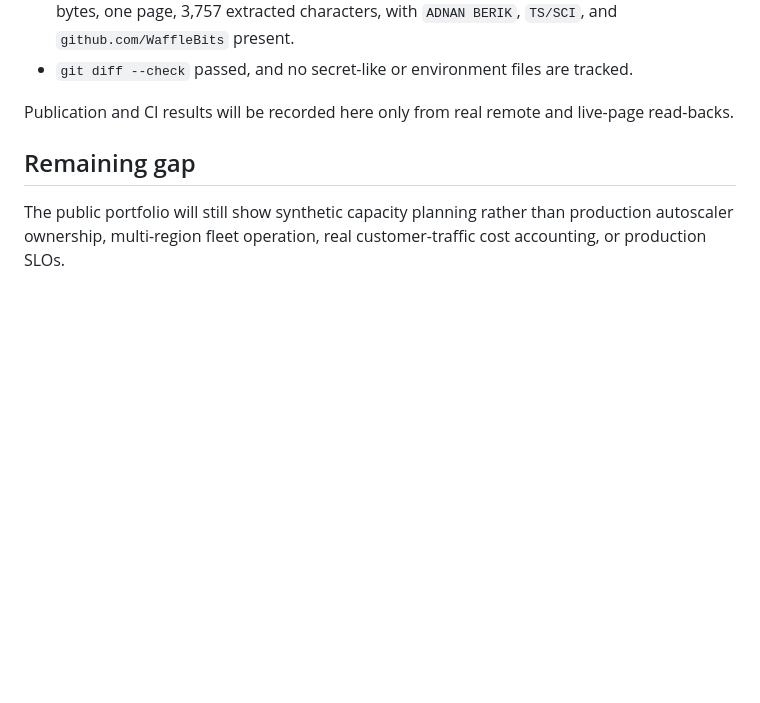
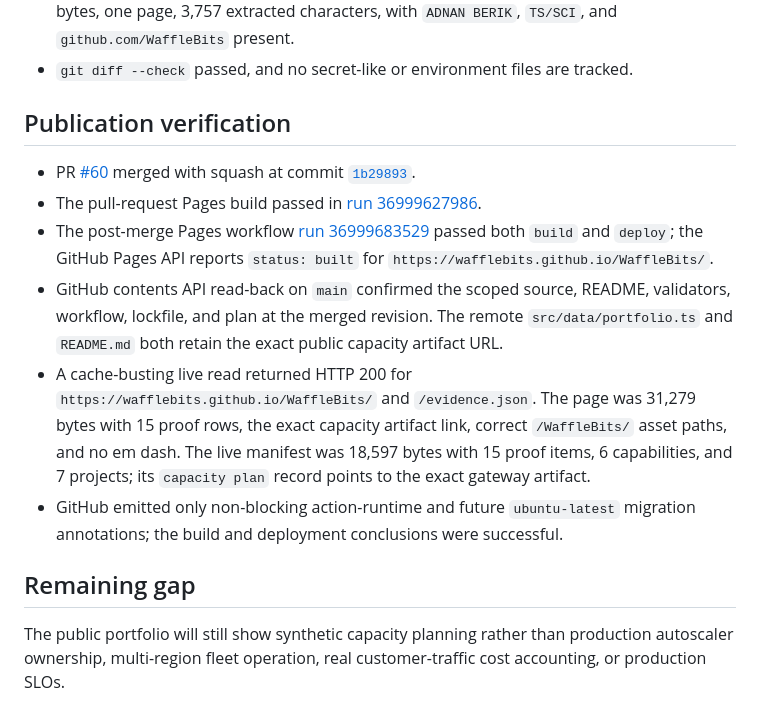
Before and after one commit to WaffleBits/WaffleBits, a Markdown page: docs/plans/2026-10-02-capacity-evidence.md, the part around the change. GitHub-like rendering; blank space fills up the shorter version.

Commit message:
docs: record capacity evidence publication (#61)
## Summary
- Record the merged implementation, Pages workflow runs, remote contents
read-back, and live profile verification for PR #60.
- Preserve the exact capacity artifact URL, manifest counts, and claim
boundary in the audit trail.

## Verification
- PR #60 build passed in run 36999627986.
- Post-merge Pages build and deploy passed in run 36999683529.
- Live profile and evidence.json returned HTTP 200 with 15 proof items,
6 capabilities, and 7 projects.
- This branch changes only the publication record.

Co-authored-by: Adnan Berik <19478926+WaffleBits@users.noreply.github.com>

```diff
--- a/docs/plans/2026-10-02-capacity-evidence.md
+++ b/docs/plans/2026-10-02-capacity-evidence.md
@@ -79,7 +79,15 @@ The profile checks were reproduced in a clean, ephemeral `node:24-bookworm` sour
 - The unchanged `public/assets/AdnanBerik-Resume.pdf` was inspected with `pypdf`: 4,849 bytes, one page, 3,757 extracted characters, with `ADNAN BERIK`, `TS/SCI`, and `github.com/WaffleBits` present.
 - `git diff --check` passed, and no secret-like or environment files are tracked.
 
-Publication and CI results will be recorded here only from real remote and live-page read-backs.
+## Publication verification
+
+- PR [#60](https://github.com/WaffleBits/WaffleBits/pull/60) merged with squash at commit [`1b29893`](https://github.com/WaffleBits/WaffleBits/commit/1b29893c0565c22ff7f2b7ffc560e5be502e24a2).
+- The pull-request Pages build passed in [run 36999627986](https://github.com/WaffleBits/WaffleBits/actions/runs/36999627986).
+- The post-merge Pages workflow [run 36999683529](https://github.com/WaffleBits/WaffleBits/actions/runs/36999683529) passed both `build` and `deploy`; the GitHub Pages API reports `status: built` for `https://wafflebits.github.io/WaffleBits/`.
+- GitHub contents API read-back on `main` confirmed the scoped source, README, validators, workflow, lockfile, and plan at the merged revision. The remote `src/data/portfolio.ts` and `README.md` both retain the exact public capacity artifact URL.
+- A cache-busting live read returned HTTP 200 for `https://wafflebits.github.io/WaffleBits/` and `/evidence.json`. The page was 31,279 bytes with 15 proof rows, the exact capacity artifact link, correct `/WaffleBits/` asset paths, and no em dash. The live manifest was 18,597 bytes with 15 proof items, 6 capabilities, and 7 projects; its `capacity plan` record points to the exact gateway artifact.
+- GitHub emitted only non-blocking action-runtime and future `ubuntu-latest` migration annotations; the build and deployment conclusions were successful.
+
 
 ## Remaining gap
 
```
